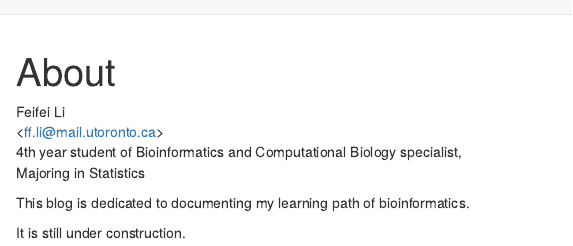
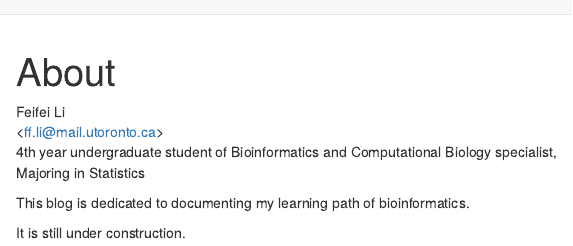
Before and after one commit to ff98li/bioinfo-blog, an R Markdown document (about.Rmd): the page in a window 1100 px wide, from its top. Rendered offline with R 4.5, knitr and Pandoc, with nearby package versions; drawn as R Markdown's standard HTML page in place of the format the file asks for.

Commit message:
about page updated

```diff
--- a/about.Rmd
+++ b/about.Rmd
@@ -10,7 +10,7 @@ knitr::opts_chunk$set(echo = FALSE)
 
 Feifei Li \
 \<ff.li@mail.utoronto.ca\> \
-4th year student of Bioinformatics and Computational Biology specialist, \
+4th year undergraduate student of Bioinformatics and Computational Biology specialist, \
 Majoring in Statistics \
 
 
```
Also changed, not shown: docs/search.json, 2 other files.
